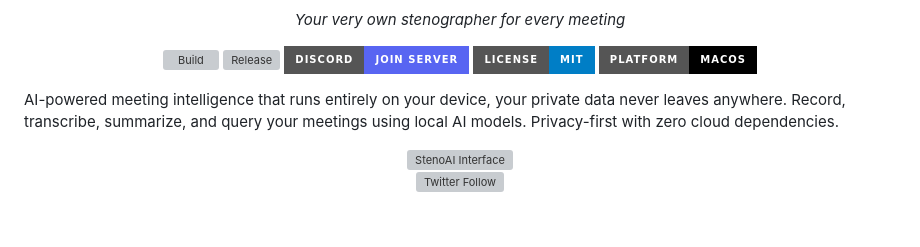
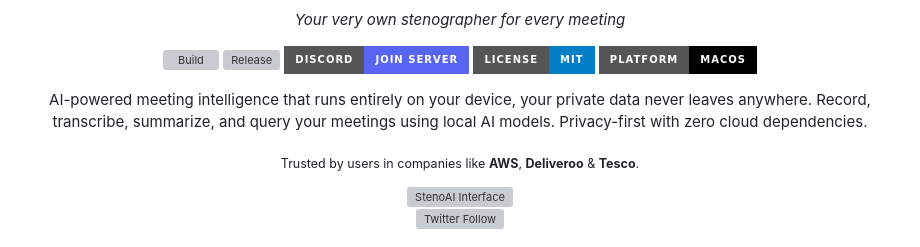
Before and after one commit to ruzin/stenoai, a Markdown page: README.md, the part around the change. GitHub-like rendering; badges without logos; blank space fills up the shorter version; grey boxes are pictures that could not be loaded.

Commit message:
docs: add social proof and center README description

```diff
--- a/README.md
+++ b/README.md
@@ -14,7 +14,9 @@
   <img src="https://img.shields.io/badge/Platform-macOS-000000?style=for-the-badge&logo=apple&logoColor=white" alt="macOS">
 </p>
 
-AI-powered meeting intelligence that runs entirely on your device, your private data never leaves anywhere. Record, transcribe, summarize, and query your meetings using local AI models. Privacy-first with zero cloud dependencies.
+<p align="center">AI-powered meeting intelligence that runs entirely on your device, your private data never leaves anywhere. Record, transcribe, summarize, and query your meetings using local AI models. Privacy-first with zero cloud dependencies.</p>
+
+<p align="center"><sub>Trusted by users in companies like <b>AWS</b>, <b>Deliveroo</b> & <b>Tesco</b>.</sub></p>
 
 <div align="center">
   <img src="website/public/app-demo.png" alt="StenoAI Interface" width="600">
```
